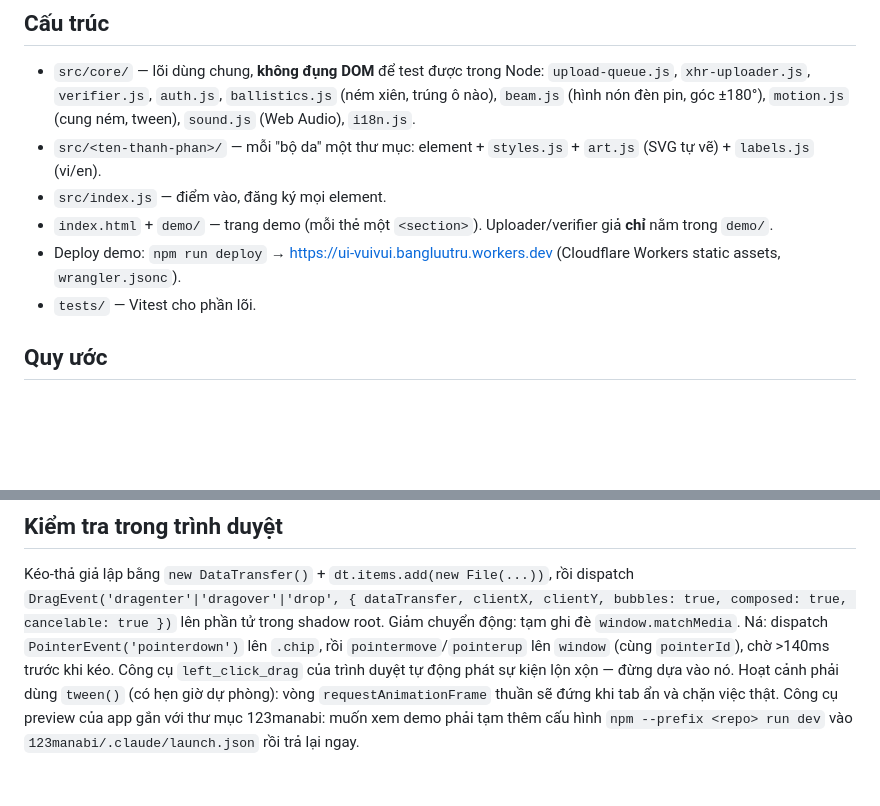
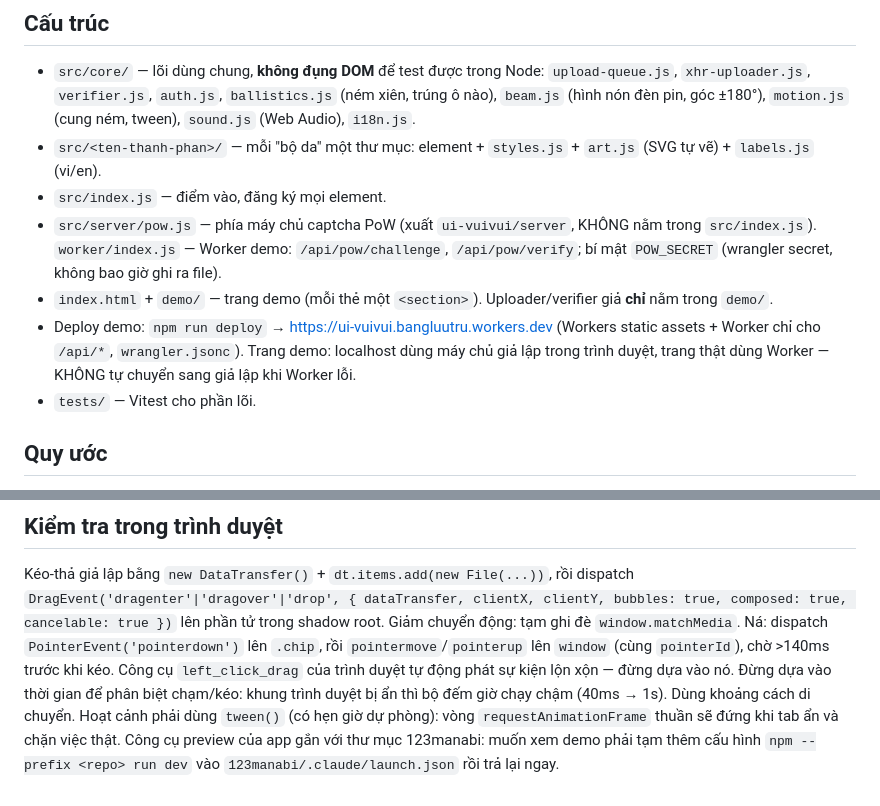
Before and after one commit to bangluutru/ui-vuivui, a Markdown page: CLAUDE.md, 2 parts joined by grey strips. GitHub-like rendering; blank space fills up the shorter version.

```diff
--- a/CLAUDE.md
+++ b/CLAUDE.md
@@ -6,8 +6,9 @@ Thư viện Web Component "vui vẻ" cho thao tác thường gặp (upload, in,
 - `src/core/` — lõi dùng chung, **không đụng DOM** để test được trong Node: `upload-queue.js`, `xhr-uploader.js`, `verifier.js`, `auth.js`, `ballistics.js` (ném xiên, trúng ô nào), `beam.js` (hình nón đèn pin, góc ±180°), `motion.js` (cung ném, tween), `sound.js` (Web Audio), `i18n.js`.
 - `src/<ten-thanh-phan>/` — mỗi "bộ da" một thư mục: element + `styles.js` + `art.js` (SVG tự vẽ) + `labels.js` (vi/en).
 - `src/index.js` — điểm vào, đăng ký mọi element.
+- `src/server/pow.js` — phía máy chủ captcha PoW (xuất `ui-vuivui/server`, KHÔNG nằm trong `src/index.js`). `worker/index.js` — Worker demo: `/api/pow/challenge`, `/api/pow/verify`; bí mật `POW_SECRET` (wrangler secret, không bao giờ ghi ra file).
 - `index.html` + `demo/` — trang demo (mỗi thẻ một `<section>`). Uploader/verifier giả **chỉ** nằm trong `demo/`.
-- Deploy demo: `npm run deploy` → https://ui-vuivui.bangluutru.workers.dev (Cloudflare Workers static assets, `wrangler.jsonc`).
+- Deploy demo: `npm run deploy` → https://ui-vuivui.bangluutru.workers.dev (Workers static assets + Worker chỉ cho `/api/*`, `wrangler.jsonc`). Trang demo: localhost dùng máy chủ giả lập trong trình duyệt, trang thật dùng Worker — KHÔNG tự chuyển sang giả lập khi Worker lỗi.
 - `tests/` — Vitest cho phần lõi.
 
 ## Quy ước
@@ -29,5 +30,6 @@ Thư viện Web Component "vui vẻ" cho thao tác thường gặp (upload, in,
 ## Kiểm tra trong trình duyệt
 Kéo-thả giả lập bằng `new DataTransfer()` + `dt.items.add(new File(...))`, rồi dispatch `DragEvent('dragenter'|'dragover'|'drop', { dataTransfer, clientX, clientY, bubbles: true, composed: true, cancelable: true })` lên phần tử trong shadow root. Giảm chuyển động: tạm ghi đè `window.matchMedia`.
 Ná: dispatch `PointerEvent('pointerdown')` lên `.chip`, rồi `pointermove`/`pointerup` lên `window` (cùng `pointerId`), chờ >140ms trước khi kéo. Công cụ `left_click_drag` của trình duyệt tự động phát sự kiện lộn xộn — đừng dựa vào nó.
+Đừng dựa vào thời gian để phân biệt chạm/kéo: khung trình duyệt bị ẩn thì bộ đếm giờ chạy chậm (40ms → 1s). Dùng khoảng cách di chuyển.
 Hoạt cảnh phải dùng `tween()` (có hẹn giờ dự phòng): vòng `requestAnimationFrame` thuần sẽ đứng khi tab ẩn và chặn việc thật.
 Công cụ preview của app gắn với thư mục 123manabi: muốn xem demo phải tạm thêm cấu hình `npm --prefix <repo> run dev` vào `123manabi/.claude/launch.json` rồi trả lại ngay.
```
Also changed, not shown: README.md (+57 -2 lines), docs/demo-fun-captcha.jpg (added), 14 other files.
